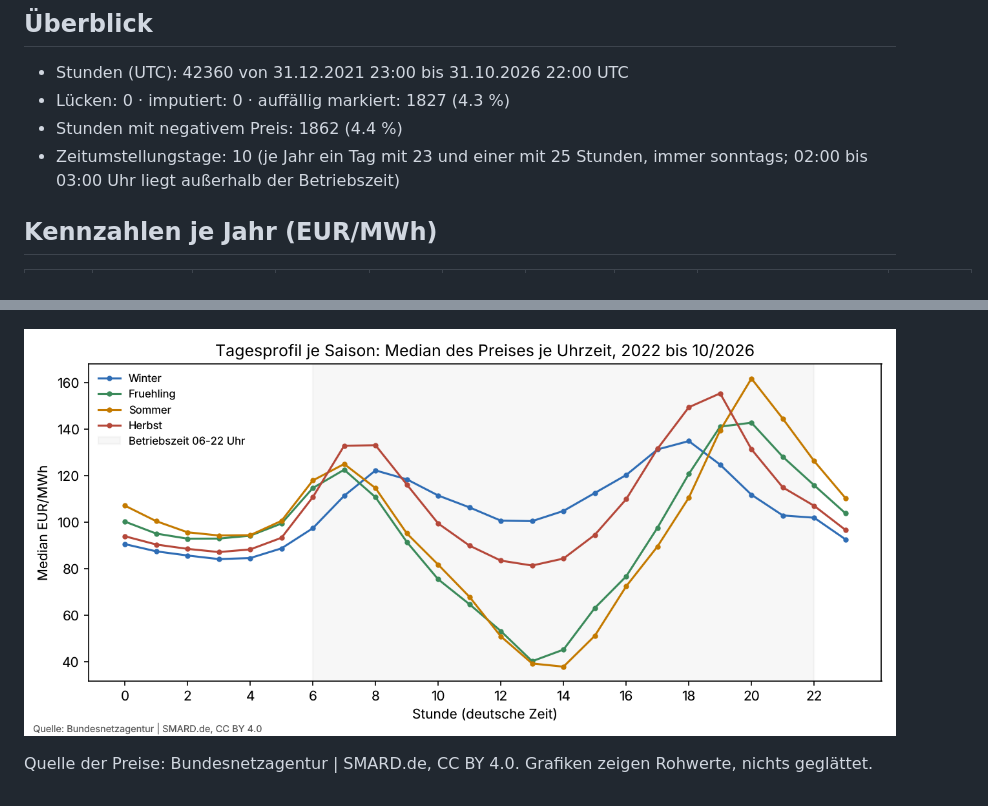
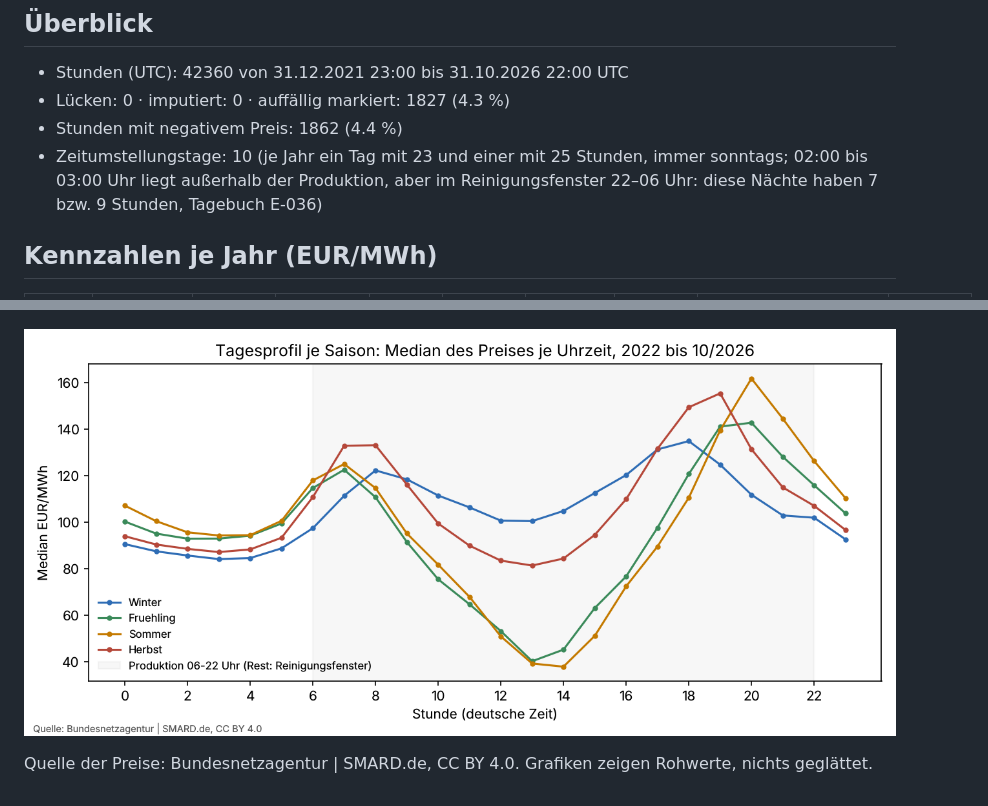
Before and after one commit to fiebermax/AuE_Flexibilitaetswert_DayAhead, a Markdown page: reports/data_quality.md, 2 parts joined by grey strips. Drawn GitHub-style; pictures changed too: reports/figures/tagesprofil_saison.png.

```diff
--- a/reports/data_quality.md
+++ b/reports/data_quality.md
@@ -7,7 +7,7 @@ Erzeugt von `src/cleaning.py`. Methode und Begründung: `docs/datenaufbereitung.
 - Stunden (UTC): 42360 von 31.12.2021 23:00 bis 31.10.2026 22:00 UTC
 - Lücken: 0 · imputiert: 0 · auffällig markiert: 1827 (4.3 %)
 - Stunden mit negativem Preis: 1862 (4.4 %)
-- Zeitumstellungstage: 10 (je Jahr ein Tag mit 23 und einer mit 25 Stunden, immer sonntags; 02:00 bis 03:00 Uhr liegt außerhalb der Betriebszeit)
+- Zeitumstellungstage: 10 (je Jahr ein Tag mit 23 und einer mit 25 Stunden, immer sonntags; 02:00 bis 03:00 Uhr liegt außerhalb der Produktion, aber im Reinigungsfenster 22–06 Uhr: diese Nächte haben 7 bzw. 9 Stunden, Tagebuch E-036)
 
 ## Kennzahlen je Jahr (EUR/MWh)
 
```
Also changed, not shown: 4 other files.
